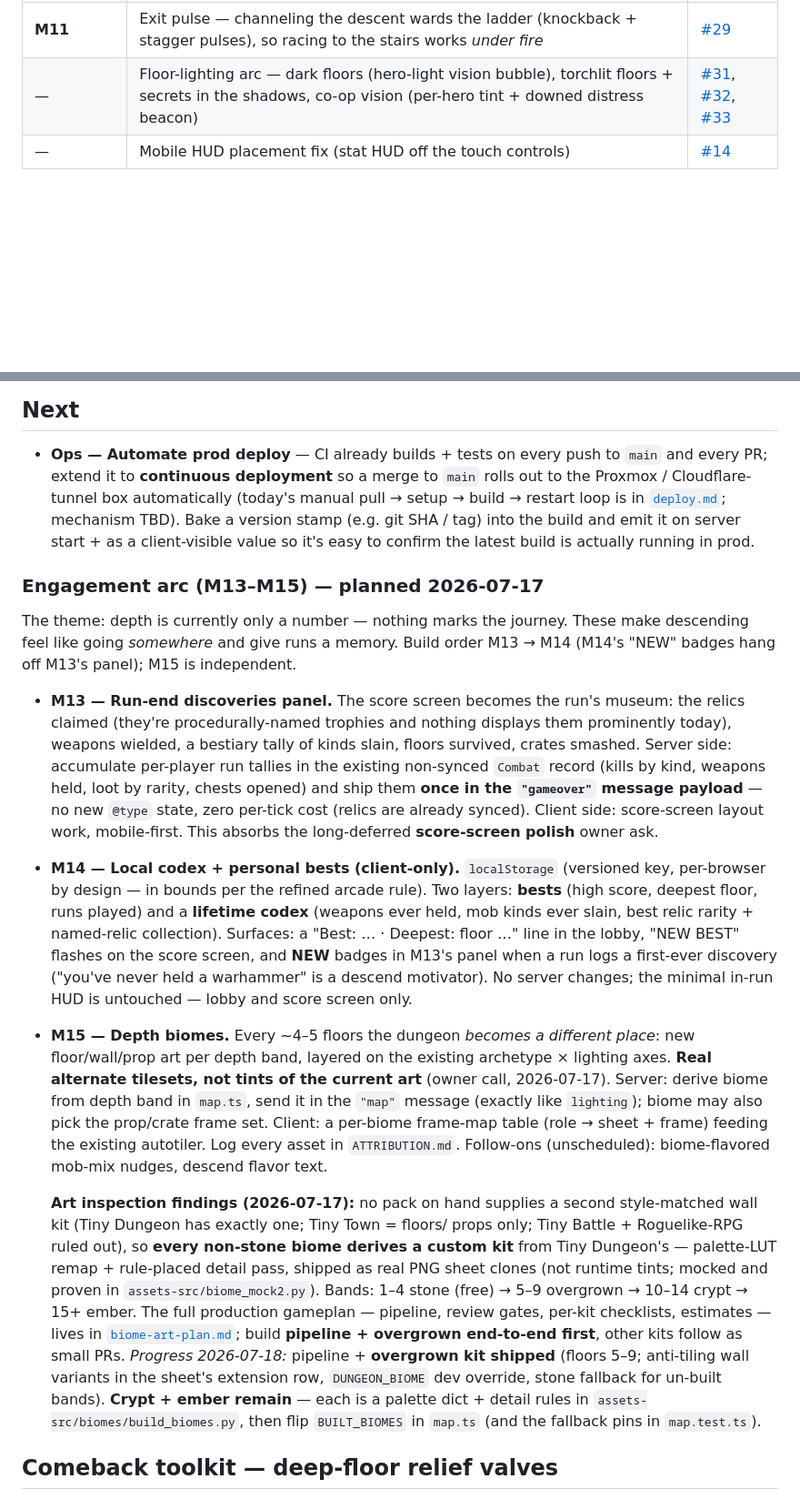
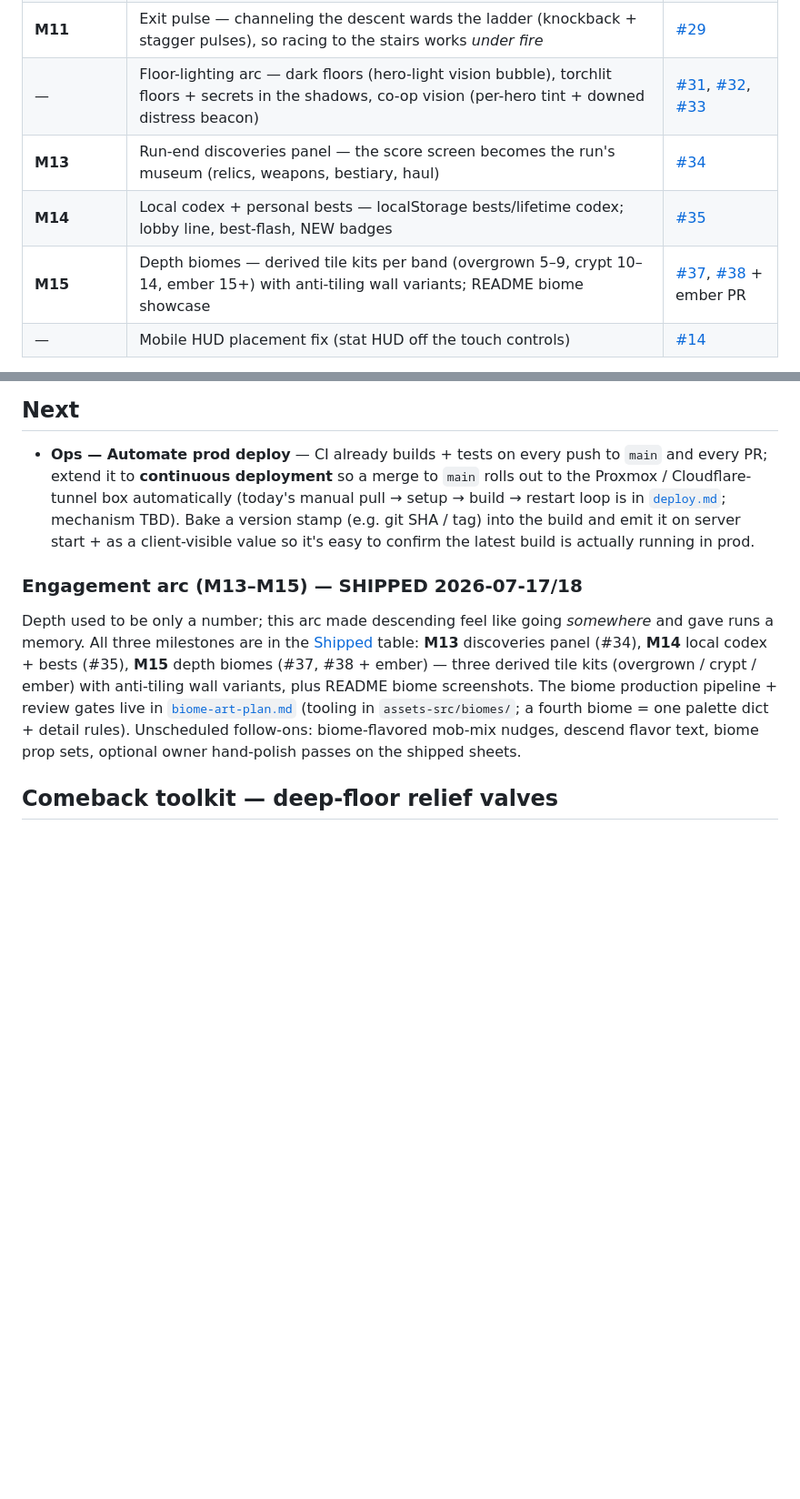
Before and after one commit to tekknoschtev/dungeon-crawler-game, a Markdown page: docs/roadmap.md, 2 parts joined by grey strips. Shown: that part at 91% size. Rendered like a GitHub page; blank space fills up the shorter version.

```diff
--- a/docs/roadmap.md
+++ b/docs/roadmap.md
@@ -50,6 +50,9 @@ Mobile-first, drop-in **co-op dive**. The loop:
 | **M10** | Collectible bomb — crate-dropped (rubber-banded deeper); place with E / contextual mobile button → local blast (hurts the placer) + map-wide stun | [#27](https://github.com/tekknoschtev/dungeon-crawler-game/pull/27) |
 | **M11** | Exit pulse — channeling the descent wards the ladder (knockback + stagger pulses), so racing to the stairs works *under fire* | [#29](https://github.com/tekknoschtev/dungeon-crawler-game/pull/29) |
 | — | Floor-lighting arc — dark floors (hero-light vision bubble), torchlit floors + secrets in the shadows, co-op vision (per-hero tint + downed distress beacon) | [#31](https://github.com/tekknoschtev/dungeon-crawler-game/pull/31), [#32](https://github.com/tekknoschtev/dungeon-crawler-game/pull/32), [#33](https://github.com/tekknoschtev/dungeon-crawler-game/pull/33) |
+| **M13** | Run-end discoveries panel — the score screen becomes the run's museum (relics, weapons, bestiary, haul) | [#34](https://github.com/tekknoschtev/dungeon-crawler-game/pull/34) |
+| **M14** | Local codex + personal bests — localStorage bests/lifetime codex; lobby line, best-flash, NEW badges | [#35](https://github.com/tekknoschtev/dungeon-crawler-game/pull/35) |
+| **M15** | Depth biomes — derived tile kits per band (overgrown 5–9, crypt 10–14, ember 15+) with anti-tiling wall variants; README biome showcase | [#37](https://github.com/tekknoschtev/dungeon-crawler-game/pull/37), [#38](https://github.com/tekknoschtev/dungeon-crawler-game/pull/38) + ember PR |
 | — | Mobile HUD placement fix (stat HUD off the touch controls) | [#14](https://github.com/tekknoschtev/dungeon-crawler-game/pull/14) |
 
 Earlier systems already in place (not re-listed as backlog): CC0 art pass
@@ -69,57 +72,18 @@ each lives.
   emit it on server start + as a client-visible value so it's easy to confirm the
   latest build is actually running in prod.
 
-### Engagement arc (M13–M15) — planned 2026-07-17
+### Engagement arc (M13–M15) — SHIPPED 2026-07-17/18
 
-The theme: depth is currently only a number — nothing marks the journey. These
-make descending feel like going *somewhere* and give runs a memory. Build order
-M13 → M14 (M14's "NEW" badges hang off M13's panel); M15 is independent.
-
-- **M13 — Run-end discoveries panel.** The score screen becomes the run's
-  museum: the relics claimed (they're procedurally-named trophies and nothing
-  displays them prominently today), weapons wielded, a bestiary tally of kinds
-  slain, floors survived, crates smashed. Server side: accumulate per-player run
-  tallies in the existing non-synced `Combat` record (kills by kind, weapons
-  held, loot by rarity, chests opened) and ship them **once in the `"gameover"`
-  message payload** — no new `@type` state, zero per-tick cost (relics are
-  already synced). Client side: score-screen layout work, mobile-first. This
-  absorbs the long-deferred **score-screen polish** owner ask.
-
-- **M14 — Local codex + personal bests (client-only).** `localStorage`
-  (versioned key, per-browser by design — in bounds per the refined arcade
-  rule). Two layers: **bests** (high score, deepest floor, runs played) and a
-  **lifetime codex** (weapons ever held, mob kinds ever slain, best relic
-  rarity + named-relic collection). Surfaces: a "Best: … · Deepest: floor …"
-  line in the lobby, "NEW BEST" flashes on the score screen, and **NEW** badges
-  in M13's panel when a run logs a first-ever discovery ("you've never held a
-  warhammer" is a descend motivator). No server changes; the minimal in-run HUD
-  is untouched — lobby and score screen only.
-
-- **M15 — Depth biomes.** Every ~4–5 floors the dungeon *becomes a different
-  place*: new floor/wall/prop art per depth band, layered on the existing
-  archetype × lighting axes. **Real alternate tilesets, not tints of the
-  current art** (owner call, 2026-07-17). Server: derive biome from depth band
-  in `map.ts`, send it in the `"map"` message (exactly like `lighting`); biome
-  may also pick the prop/crate frame set. Client: a per-biome frame-map table
-  (role → sheet + frame) feeding the existing autotiler. Log every asset in
-  `ATTRIBUTION.md`. Follow-ons (unscheduled): biome-flavored mob-mix nudges,
-  descend flavor text.
-
-  **Art inspection findings (2026-07-17):** no pack on hand supplies a second
-  style-matched wall kit (Tiny Dungeon has exactly one; Tiny Town = floors/
-  props only; Tiny Battle + Roguelike-RPG ruled out), so **every non-stone
-  biome derives a custom kit** from Tiny Dungeon's — palette-LUT remap +
-  rule-placed detail pass, shipped as real PNG sheet clones (not runtime
-  tints; mocked and proven in `assets-src/biome_mock2.py`). Bands: 1–4 stone
-  (free) → 5–9 overgrown → 10–14 crypt → 15+ ember. The full production
-  gameplan — pipeline, review gates, per-kit checklists, estimates — lives in
-  [`biome-art-plan.md`](biome-art-plan.md); build **pipeline + overgrown
-  end-to-end first**, other kits follow as small PRs.
-  *Progress 2026-07-18:* pipeline + **overgrown kit shipped** (floors 5–9;
-  anti-tiling wall variants in the sheet's extension row, `DUNGEON_BIOME` dev
-  override, stone fallback for un-built bands). **Crypt + ember remain** — each
-  is a palette dict + detail rules in `assets-src/biomes/build_biomes.py`,
-  then flip `BUILT_BIOMES` in `map.ts` (and the fallback pins in `map.test.ts`).
+Depth used to be only a number; this arc made descending feel like going
+*somewhere* and gave runs a memory. All three milestones are in the
+[Shipped](#shipped) table: **M13** discoveries panel (#34), **M14** local
+codex + bests (#35), **M15** depth biomes (#37, #38 + ember) — three derived
+tile kits (overgrown / crypt / ember) with anti-tiling wall variants, plus
+README biome screenshots. The biome production pipeline + review gates live
+in [`biome-art-plan.md`](biome-art-plan.md) (tooling in `assets-src/biomes/`;
+a fourth biome = one palette dict + detail rules). Unscheduled follow-ons:
+biome-flavored mob-mix nudges, descend flavor text, biome prop sets, optional
+owner hand-polish passes on the shipped sheets.
 
 ## Comeback toolkit — deep-floor relief valves
 
```
Also changed, not shown: ATTRIBUTION.md (+4 -1 lines), README.md (+28 -11 lines), docs/screenshots/biome-crypt.png (added), docs/screenshots/biome-ember.png (added), docs/screenshots/biome-overgrown.png (added), docs/screenshots/biome-stone.png (added), 4 other files.
